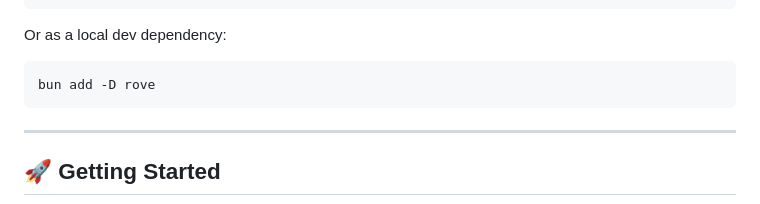
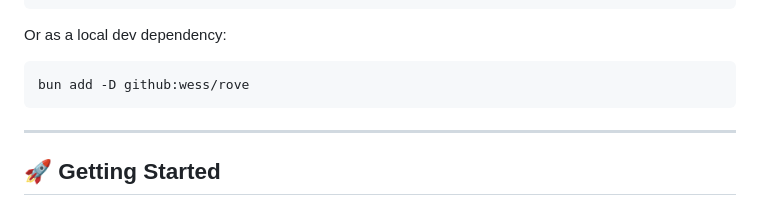
Before and after one commit to wess/rove, a Markdown page: README.md, the part around the change. Drawn GitHub-style.

Commit message:
docs: fix install command for local dev dependency
Fixes #2.

`bun add -D rove` resolves to an unrelated npm package (rove). Since this
project is distributed via GitHub only, the local dev dependency command
must reference the repo directly: `bun add -D github:wess/rove`.

````diff
--- a/README.md
+++ b/README.md
@@ -29,7 +29,7 @@ bun install -g .
 Or as a local dev dependency:
 
 ```bash
-bun add -D rove
+bun add -D github:wess/rove
 ```
 
 ---
````
